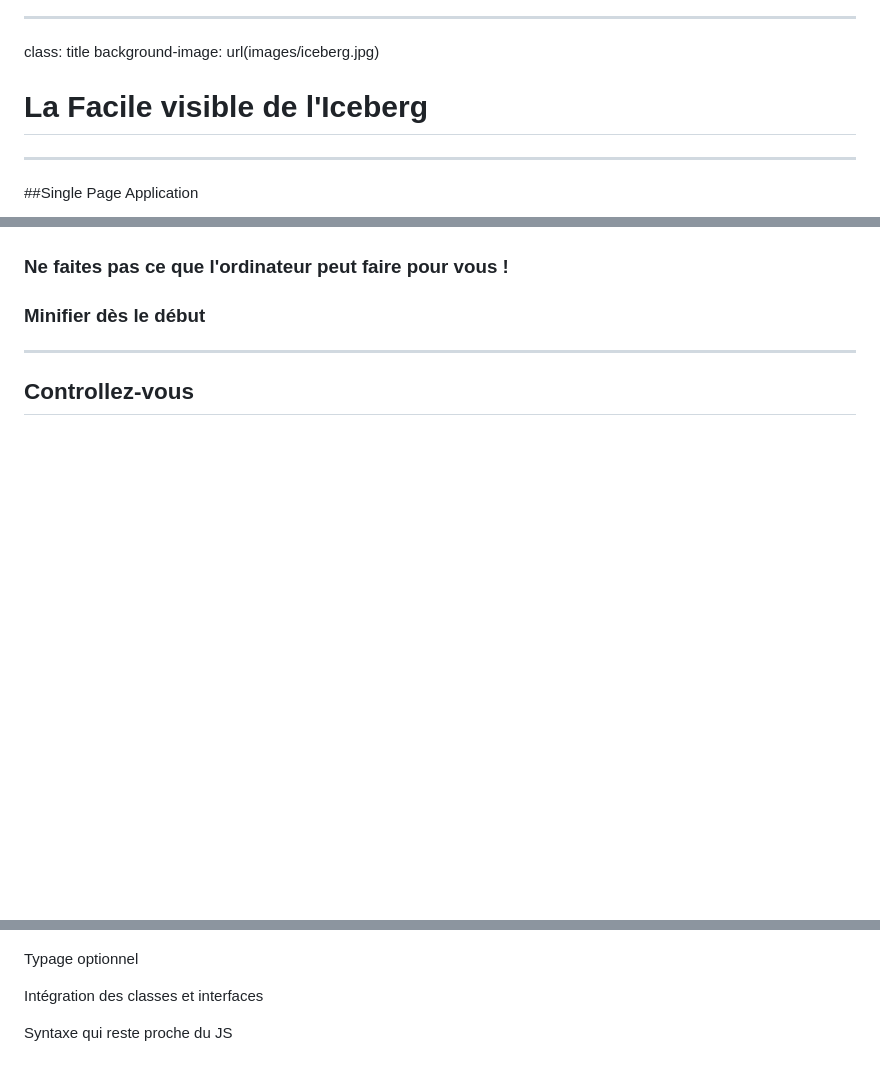
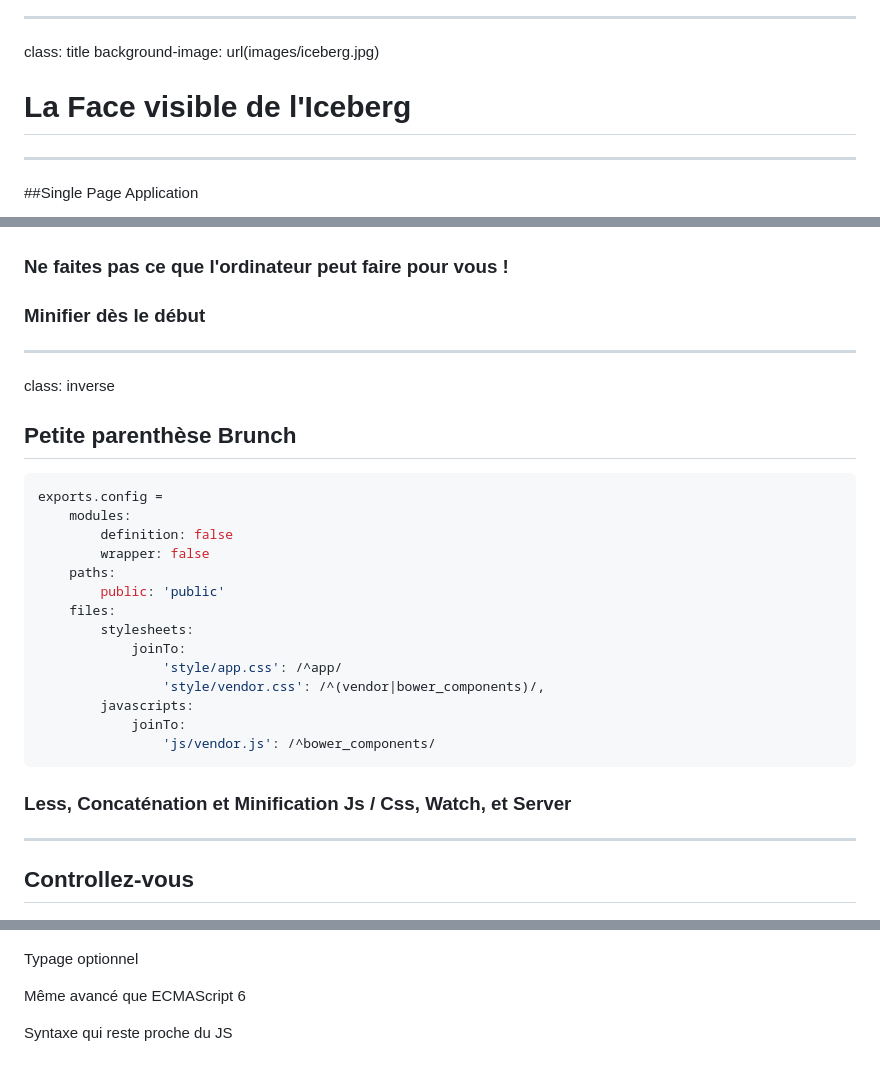
Before and after one commit to Armaklan/angular-rex, a Markdown page: app/assets/rex.markdown, 3 parts joined by grey strips. Rendered like a GitHub page; blank space fills up the shorter version.

````diff
--- a/app/assets/rex.markdown
+++ b/app/assets/rex.markdown
@@ -15,7 +15,7 @@ background-image: url(images/lune280209_hdr.jpg)
 class: title
 background-image: url(images/iceberg.jpg)
 
-# La Facile visible de l'Iceberg
+# La Face visible de l'Iceberg
 
 ---
 
@@ -140,6 +159,31 @@ background-image: url(images/yoda.jpg)
 
 ### Ne faites pas ce que l'ordinateur peut faire pour vous !
 ### Minifier dès le début
+
+---
+
+class: inverse
+
+## Petite parenthèse Brunch
+
+```Coffee
+exports.config =
+    modules:
+        definition: false
+        wrapper: false
+    paths:
+        public: 'public'
+    files:
+        stylesheets:
+            joinTo:
+                'style/app.css': /^app/
+                'style/vendor.css': /^(vendor|bower_components)/,
+        javascripts:
+            joinTo:
+                'js/vendor.js': /^bower_components/
+```
+
+### Less, Concaténation et Minification Js / Css, Watch, et Server
 
 ---
 
@@ -424,6 +480,6 @@ Refonte des directives
 
 Typage optionnel
 
-Intégration des classes et interfaces
+Même avancé que ECMAScript 6
 
 Syntaxe qui reste proche du JS
````
Also changed, not shown: other parts of app/assets/rex.markdown (+34 -3 lines), app/assets/images/dynamisme.jpg (added), app/assets/images/es6.png (added), app/assets/images/machette.jpg (added), app/assets/images/proto.jpg (added), app/assets/images/wait.gif (added).
